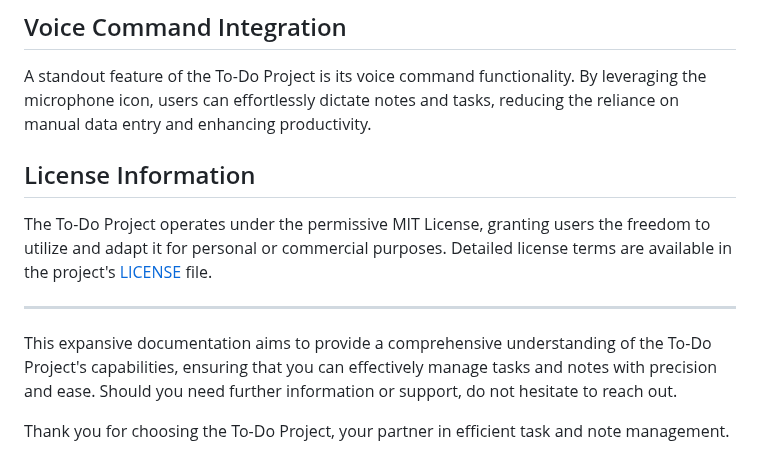
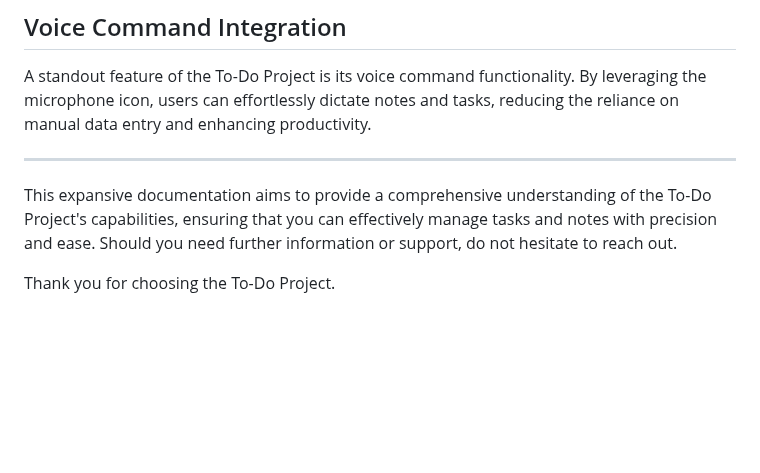
Before and after one commit to Ritik-Garg-06/To-Do-Project, a Markdown page: README.md, the part around the change. Drawn GitHub-style; blank space fills up the shorter version.

```diff
--- a/README.md
+++ b/README.md
@@ -75,12 +75,8 @@ The To-Do Project goes beyond simple task management. It offers a user-friendly
 
 A standout feature of the To-Do Project is its voice command functionality. By leveraging the microphone icon, users can effortlessly dictate notes and tasks, reducing the reliance on manual data entry and enhancing productivity.
 
-## License Information
-
-The To-Do Project operates under the permissive MIT License, granting users the freedom to utilize and adapt it for personal or commercial purposes. Detailed license terms are available in the project's [LICENSE](LICENSE) file.
-
 ---
 
 This expansive documentation aims to provide a comprehensive understanding of the To-Do Project's capabilities, ensuring that you can effectively manage tasks and notes with precision and ease. Should you need further information or support, do not hesitate to reach out.
 
-Thank you for choosing the To-Do Project, your partner in efficient task and note management.
+Thank you for choosing the To-Do Project.
```
